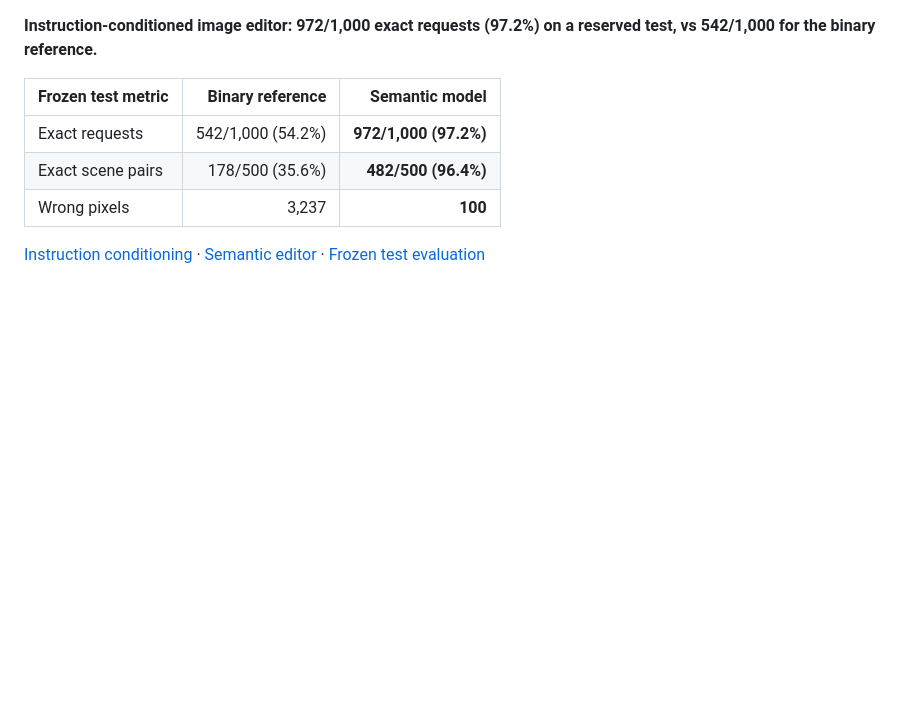
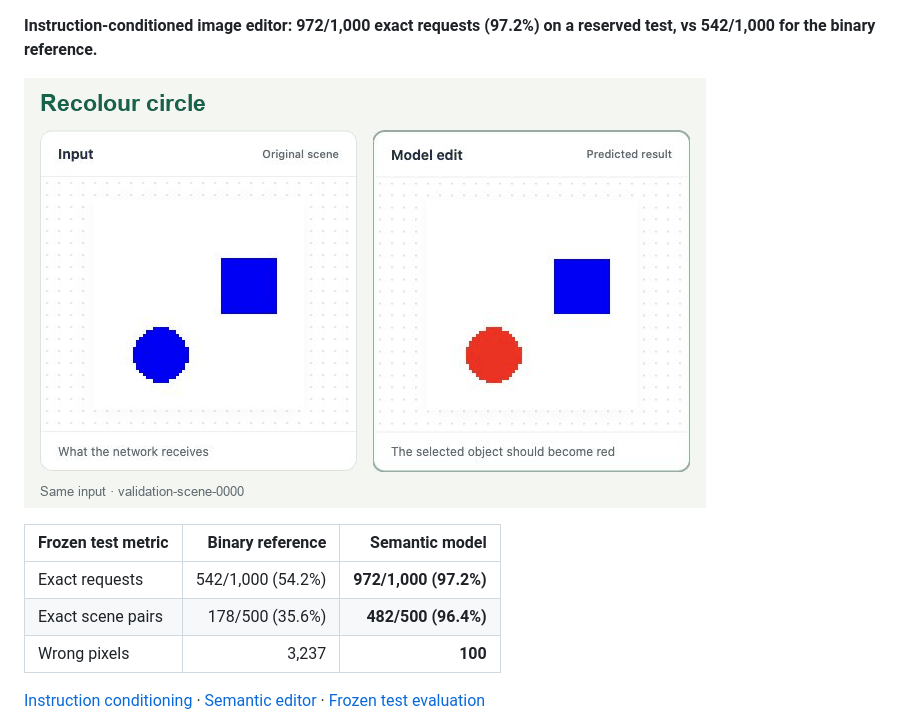
Before and after one commit to VishwasSP01/visual-learning-lab, a Markdown page: README.md, the part around the change. Drawn GitHub-style; pictures changed too: docs/assets/instruction_demo.gif (added); blank space fills up the shorter version.

Commit message:
docs: show live circle and square edit captures in a README GIF

```diff
--- a/README.md
+++ b/README.md
@@ -1,4 +1,6 @@
 **Instruction-conditioned image editor: 972/1,000 exact requests (97.2%) on a reserved test, vs 542/1,000 for the binary reference.**
+
+![Same validation scene: recolour circle, then recolour square](docs/assets/instruction_demo.gif)
 
 | Frozen test metric | Binary reference | Semantic model |
 | --- | ---: | ---: |
```
Also changed, not shown: docs/demo.md (+9 -0 lines).
